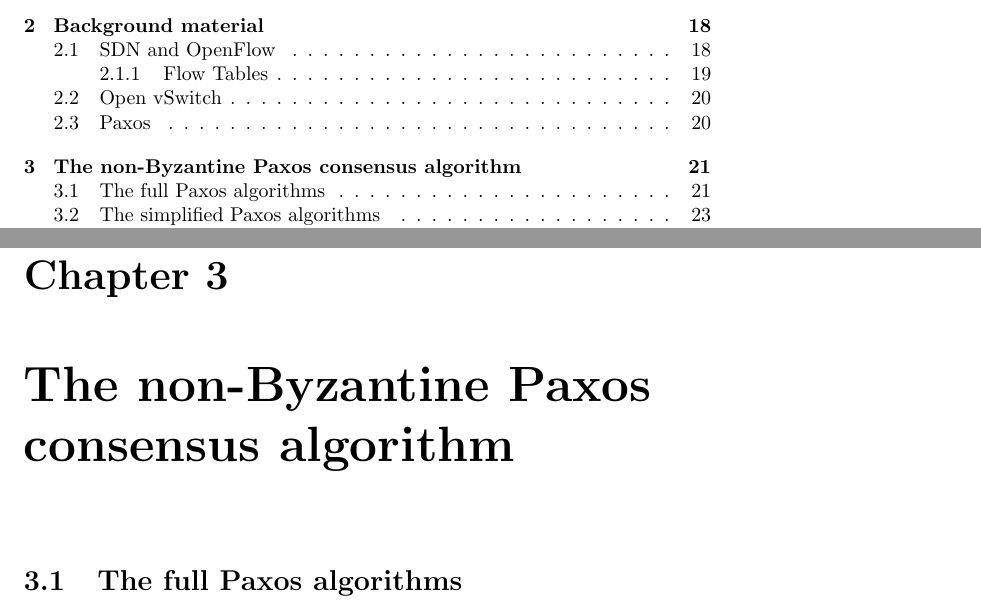
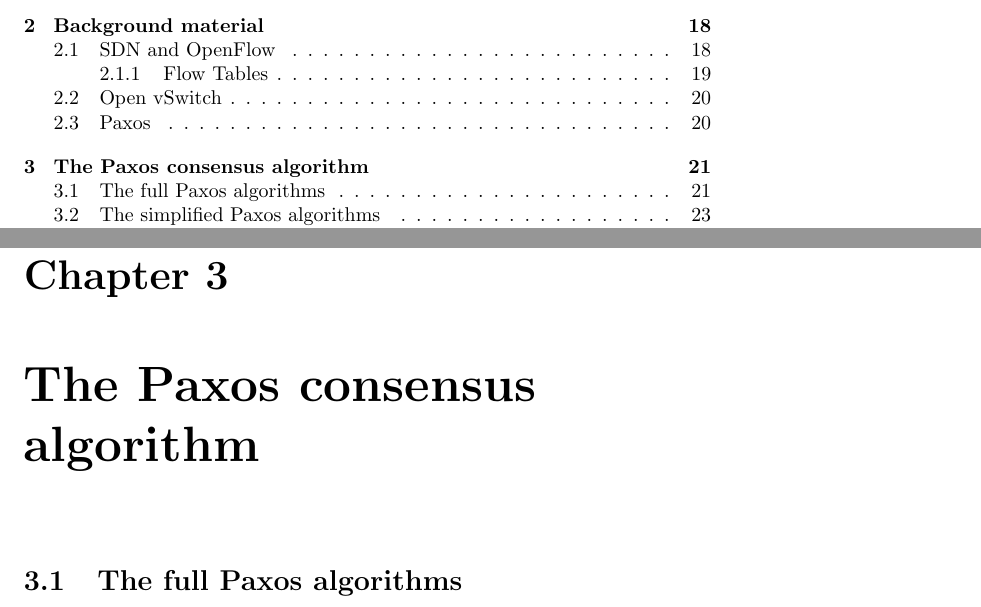
Before and after one commit to cslarsen/bachelor, a LaTeX thesis (thesis/thesis.tex, which reads thesis/paxos.tex): two parts of pages 10 and 22 of 69, joined at a grey line, cut so that both start at the same text. Compiled offline with pdfLaTeX.

Commit message:
Removed "non-Byzantine"

```diff
--- a/thesis/paxos.tex
+++ b/thesis/paxos.tex
@@ -1,3 +1,3 @@
-\chapter{The non-Byzantine Paxos consensus algorithm}
+\chapter{The Paxos consensus algorithm}
 \input{paxos-algorithm}
 \input{paxos-controller}
```
